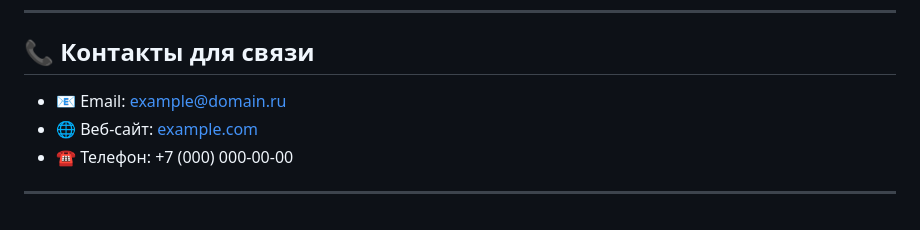
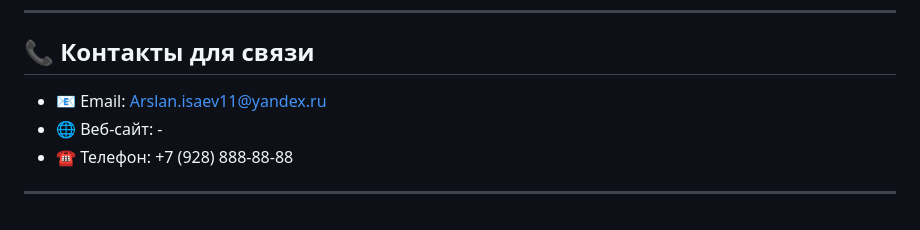
Before and after one commit to ArslanIsaev/ProjectPractice, a Markdown page: docs/README.md, the part around the change. GitHub-like rendering.

```diff
--- a/docs/README.md
+++ b/docs/README.md
@@ -114,8 +114,8 @@
 
 ## 📞 Контакты для связи
 
-- 📧 Email: example@domain.ru
-- 🌐 Веб-сайт: [example.com](http://example.com)
-- ☎️ Телефон: +7 (000) 000-00-00
+- 📧 Email: Arslan.isaev11@yandex.ru
+- 🌐 Веб-сайт: -
+- ☎️ Телефон: +7 (928) 888-88-88
 
 ---
```
